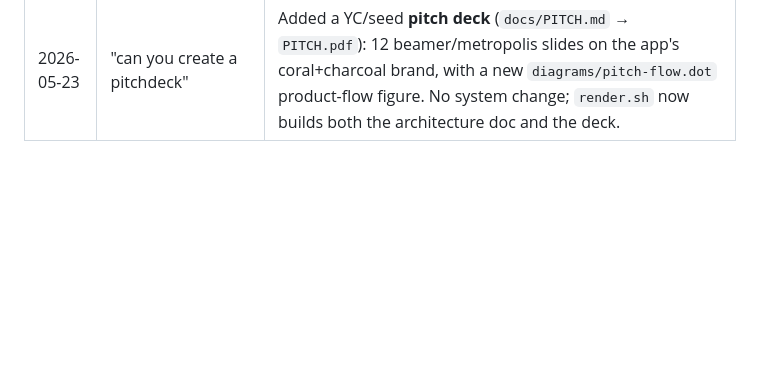
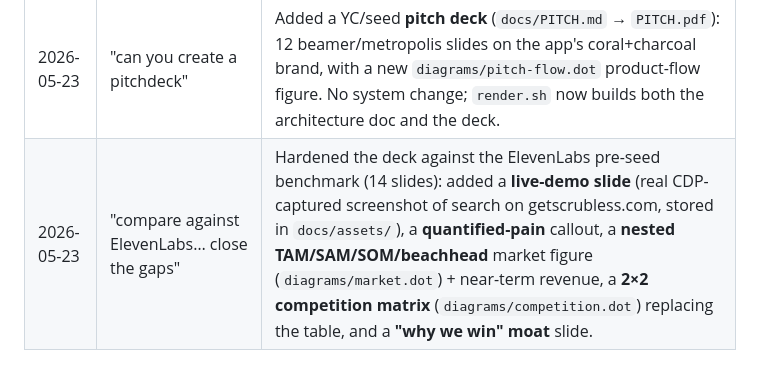
Before and after one commit to ernest-opara/scrubless, a Markdown page: docs/ARCHITECTURE.md, the part around the change. GitHub-like rendering; blank space fills up the shorter version.

```diff
--- a/docs/ARCHITECTURE.md
+++ b/docs/ARCHITECTURE.md
@@ -384,3 +384,4 @@ update.
 | 2026-05-22 | "lots of space under the player — what to add?" | Filled the library player's left column: **now-playing summary + clickable chapters** under the player + a **"Videos in this folder"** list (jump to any video without searching). Reuses `/api/status` + `/api/library/{id}`; no backend change. |
 | 2026-05-23 | "Add the Search/Ask tab to the library"       | Added **cross-folder Q&A**: `POST /api/library/{id}/qa` retrieves the top moments across the collection and asks Claude for a cited answer; the library workspace gains Search/Ask tabs, and answer citations are clickable chips ("[file @ 0:15]") that load that video and seek to the moment. |
 | 2026-05-23 | "can you create a pitchdeck"                  | Added a YC/seed **pitch deck** (`docs/PITCH.md` → `PITCH.pdf`): 12 beamer/metropolis slides on the app's coral+charcoal brand, with a new `diagrams/pitch-flow.dot` product-flow figure. No system change; `render.sh` now builds both the architecture doc and the deck. |
+| 2026-05-23 | "compare against ElevenLabs… close the gaps" | Hardened the deck against the ElevenLabs pre-seed benchmark (14 slides): added a **live-demo slide** (real CDP-captured screenshot of search on getscrubless.com, stored in `docs/assets/`), a **quantified-pain** callout, a **nested TAM/SAM/SOM/beachhead** market figure (`diagrams/market.dot`) + near-term revenue, a **2×2 competition matrix** (`diagrams/competition.dot`) replacing the table, and a **"why we win" moat** slide. |
```
Also changed, not shown: docs/PITCH.md (+57 -24 lines), docs/assets/scrubless-search.png (added), 4 other files.
